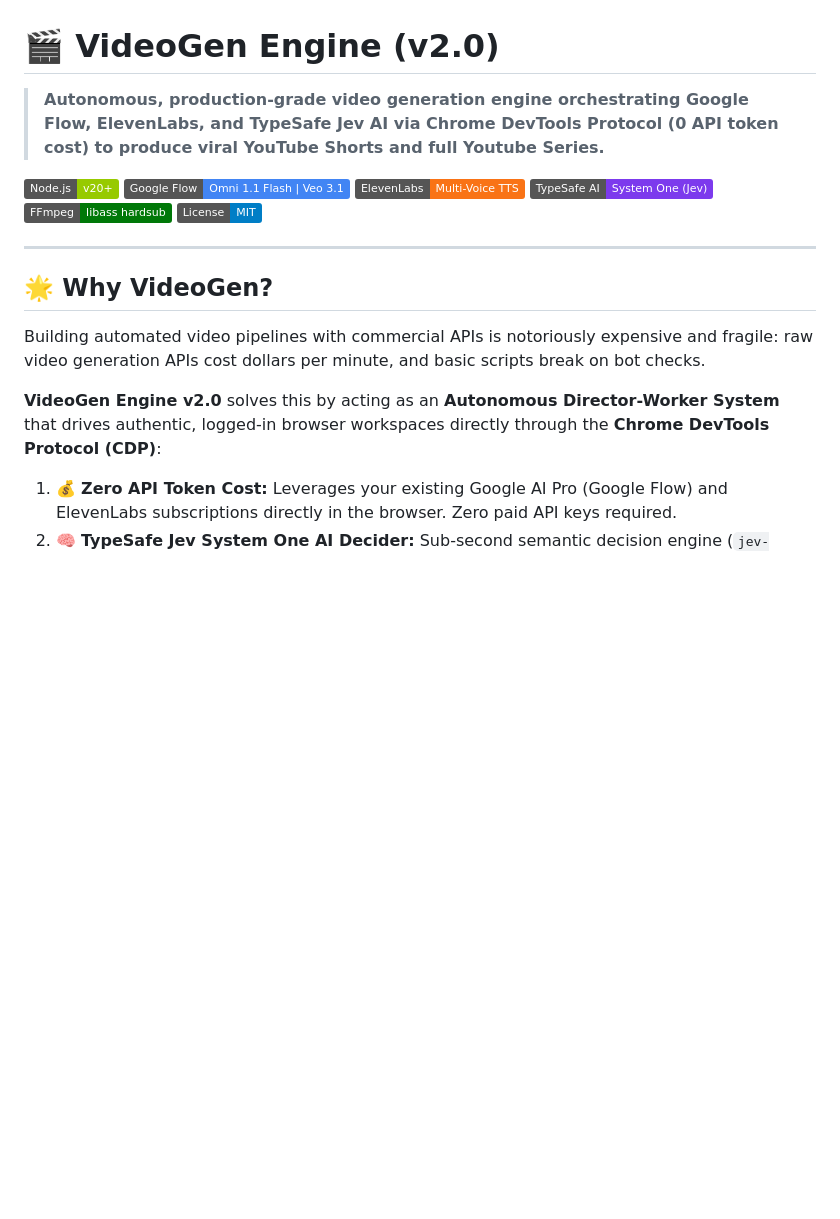
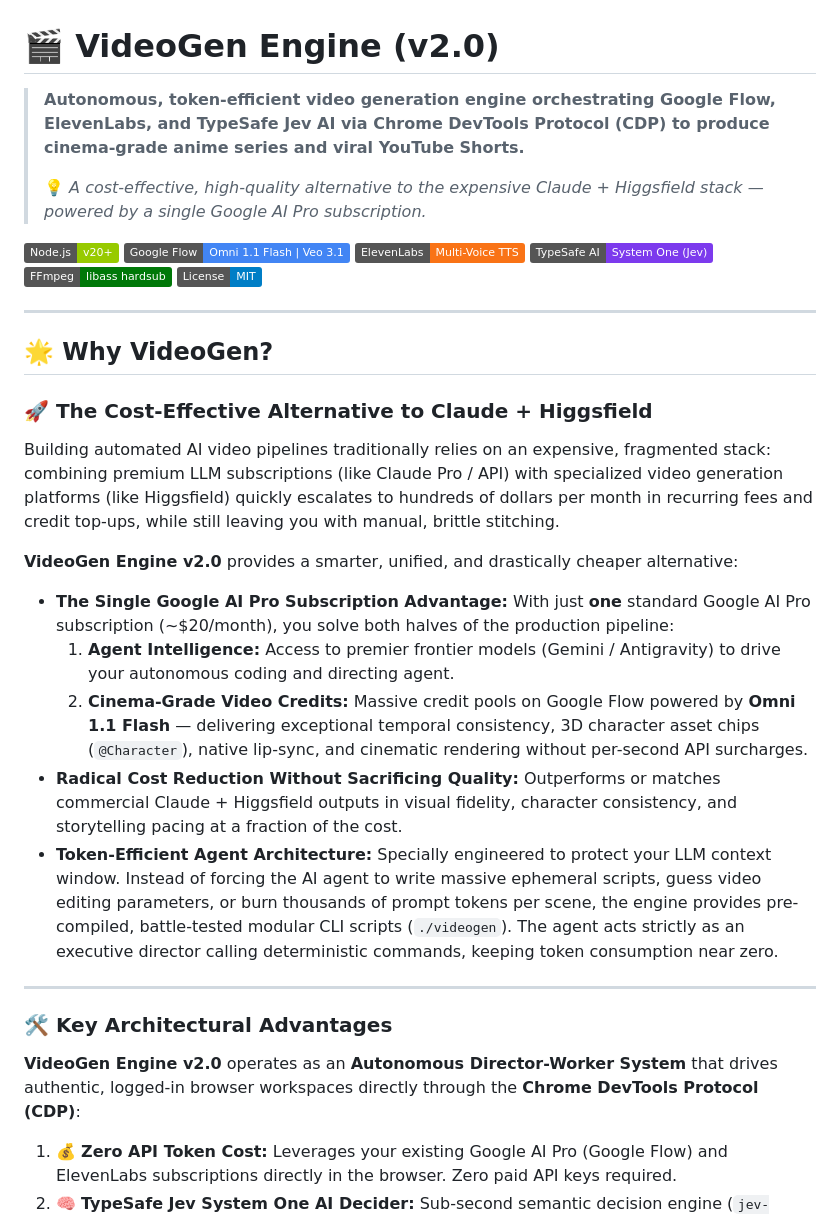
Before and after one commit to ziafu000/VideoGenEngine, a Markdown page: README.md, the part around the change. GitHub-like rendering; badges without logos; blank space fills up the shorter version.

Commit message:
docs(readme): highlight Google AI Pro single-sub advantage and token efficiency vs Claude+Higgsfield

```diff
--- a/README.md
+++ b/README.md
@@ -1,6 +1,8 @@
 # 🎬 VideoGen Engine (v2.0)
 
-> **Autonomous, production-grade video generation engine orchestrating Google Flow, ElevenLabs, and TypeSafe Jev AI via Chrome DevTools Protocol (0 API token cost) to produce viral YouTube Shorts and full Youtube Series.**
+> **Autonomous, token-efficient video generation engine orchestrating Google Flow, ElevenLabs, and TypeSafe Jev AI via Chrome DevTools Protocol (CDP) to produce cinema-grade anime series and viral YouTube Shorts.**
+>
+> 💡 *A cost-effective, high-quality alternative to the expensive Claude + Higgsfield stack — powered by a single Google AI Pro subscription.*
 
 [![Node.js](https://img.shields.io/badge/Node.js-v20%2B-green?logo=node.js)](https://nodejs.org/)
 [![Google Flow](https://img.shields.io/badge/Google%20Flow-Omni%201.1%20Flash%20%7C%20Veo%203.1-4285F4?logo=google)](https://flow.google.com/)
@@ -13,9 +15,22 @@
 
 ## 🌟 Why VideoGen?
 
-Building automated video pipelines with commercial APIs is notoriously expensive and fragile: raw video generation APIs cost dollars per minute, and basic scripts break on bot checks.
+### 🚀 The Cost-Effective Alternative to Claude + Higgsfield
+Building automated AI video pipelines traditionally relies on an expensive, fragmented stack: combining premium LLM subscriptions (like Claude Pro / API) with specialized video generation platforms (like Higgsfield) quickly escalates to hundreds of dollars per month in recurring fees and credit top-ups, while still leaving you with manual, brittle stitching.
 
-**VideoGen Engine v2.0** solves this by acting as an **Autonomous Director-Worker System** that drives authentic, logged-in browser workspaces directly through the **Chrome DevTools Protocol (CDP)**:
+**VideoGen Engine v2.0** provides a smarter, unified, and drastically cheaper alternative:
+
+* **The Single Google AI Pro Subscription Advantage:** With just **one** standard Google AI Pro subscription (~$20/month), you solve both halves of the production pipeline:
+  1. **Agent Intelligence:** Access to premier frontier models (Gemini / Antigravity) to drive your autonomous coding and directing agent.
+  2. **Cinema-Grade Video Credits:** Massive credit pools on Google Flow powered by **Omni 1.1 Flash** — delivering exceptional temporal consistency, 3D character asset chips (`@Character`), native lip-sync, and cinematic rendering without per-second API surcharges.
+* **Radical Cost Reduction Without Sacrificing Quality:** Outperforms or matches commercial Claude + Higgsfield outputs in visual fidelity, character consistency, and storytelling pacing at a fraction of the cost.
+* **Token-Efficient Agent Architecture:** Specially engineered to protect your LLM context window. Instead of forcing the AI agent to write massive ephemeral scripts, guess video editing parameters, or burn thousands of prompt tokens per scene, the engine provides pre-compiled, battle-tested modular CLI scripts (`./videogen`). The agent acts strictly as an executive director calling deterministic commands, keeping token consumption near zero.
+
+---
+
+### 🛠️ Key Architectural Advantages
+
+**VideoGen Engine v2.0** operates as an **Autonomous Director-Worker System** that drives authentic, logged-in browser workspaces directly through the **Chrome DevTools Protocol (CDP)**:
 
 1. 💰 **Zero API Token Cost:** Leverages your existing Google AI Pro (Google Flow) and ElevenLabs subscriptions directly in the browser. Zero paid API keys required.
 2. 🧠 **TypeSafe Jev System One AI Decider:** Sub-second semantic decision engine (`jev-latest`) evaluating pre-flight prompt safety, detecting Google Flow policy refusals in 5–10s (instead of 240s hanging timeouts), and confirming ElevenLabs audio synthesis readiness.
```
